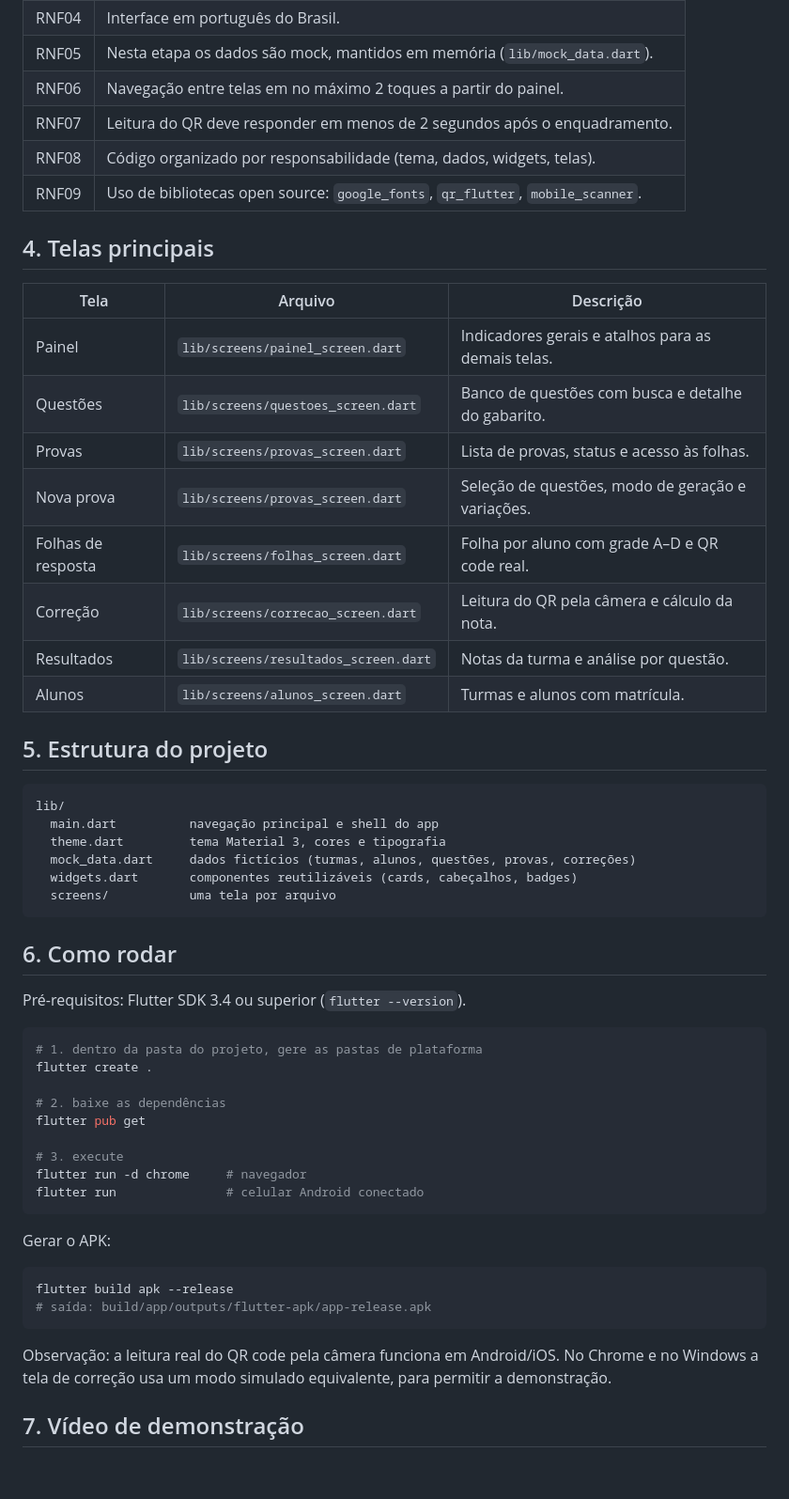
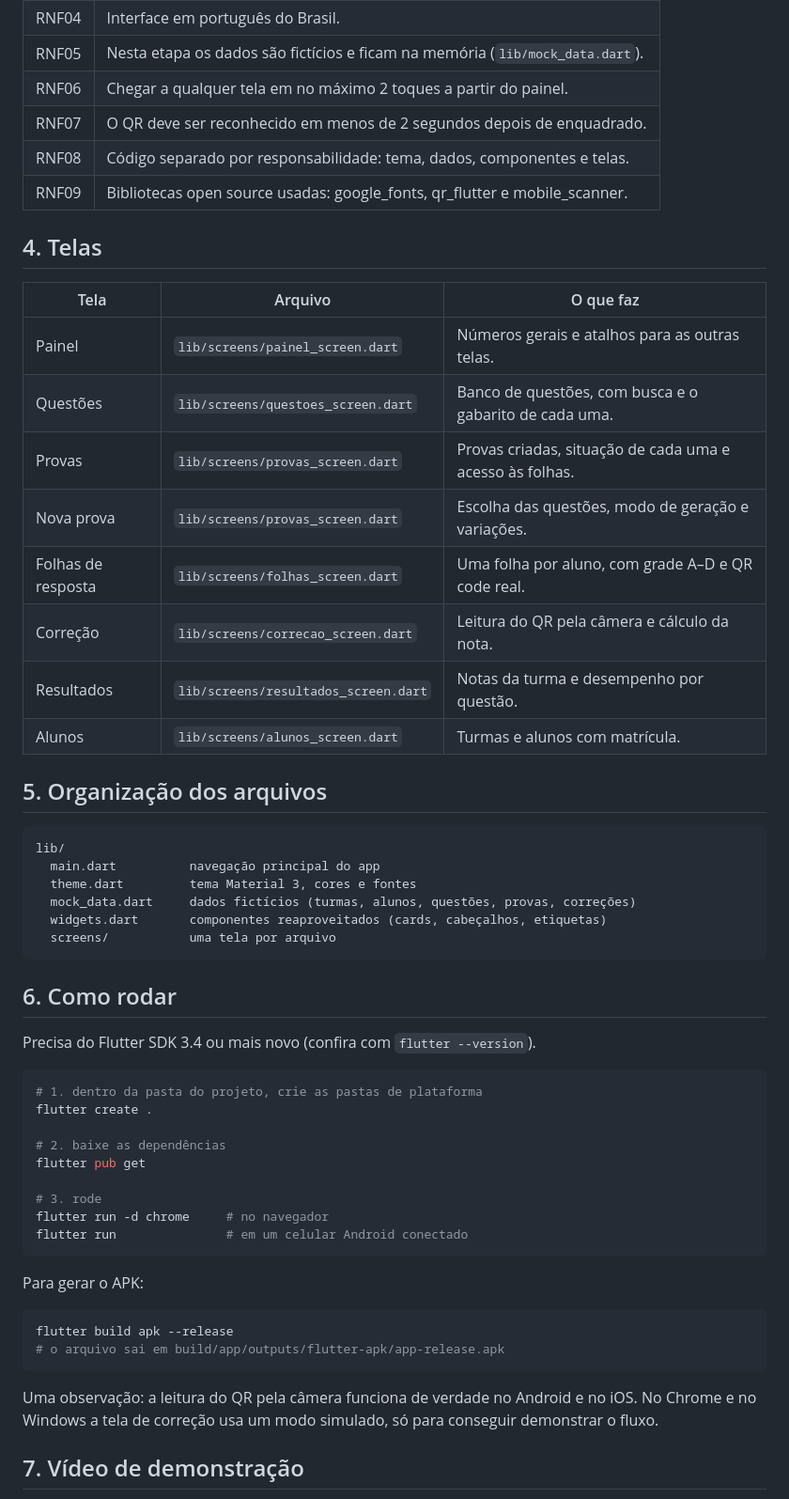
Before and after one commit to Aninha0303/Automatizacao-Prova, a Markdown page: README.md, the part around one of its changes. Shown at 94% size. Drawn GitHub-style; blank space fills up the shorter version.

````diff
--- a/README.md
+++ b/README.md
@@ -58,59 +59,58 @@ mostrando também quais alternativas a turma mais marcou em cada questão.
 | RNF04 | Interface em português do Brasil. |
-| RNF05 | Nesta etapa os dados são mock, mantidos em memória (`lib/mock_data.dart`). |
-| RNF06 | Navegação entre telas em no máximo 2 toques a partir do painel. |
-| RNF07 | Leitura do QR deve responder em menos de 2 segundos após o enquadramento. |
-| RNF08 | Código organizado por responsabilidade (tema, dados, widgets, telas). |
-| RNF09 | Uso de bibliotecas open source: `google_fonts`, `qr_flutter`, `mobile_scanner`. |
+| RNF05 | Nesta etapa os dados são fictícios e ficam na memória (`lib/mock_data.dart`). |
+| RNF06 | Chegar a qualquer tela em no máximo 2 toques a partir do painel. |
+| RNF07 | O QR deve ser reconhecido em menos de 2 segundos depois de enquadrado. |
+| RNF08 | Código separado por responsabilidade: tema, dados, componentes e telas. |
+| RNF09 | Bibliotecas open source usadas: google_fonts, qr_flutter e mobile_scanner. |
 
-## 4. Telas principais
+## 4. Telas
 
-| Tela | Arquivo | Descrição |
-|------|---------|-----------|
-| Painel | `lib/screens/painel_screen.dart` | Indicadores gerais e atalhos para as demais telas. |
-| Questões | `lib/screens/questoes_screen.dart` | Banco de questões com busca e detalhe do gabarito. |
-| Provas | `lib/screens/provas_screen.dart` | Lista de provas, status e acesso às folhas. |
-| Nova prova | `lib/screens/provas_screen.dart` | Seleção de questões, modo de geração e variações. |
-| Folhas de resposta | `lib/screens/folhas_screen.dart` | Folha por aluno com grade A–D e QR code real. |
+| Tela | Arquivo | O que faz |
+| --- | --- | --- |
+| Painel | `lib/screens/painel_screen.dart` | Números gerais e atalhos para as outras telas. |
+| Questões | `lib/screens/questoes_screen.dart` | Banco de questões, com busca e o gabarito de cada uma. |
+| Provas | `lib/screens/provas_screen.dart` | Provas criadas, situação de cada uma e acesso às folhas. |
+| Nova prova | `lib/screens/provas_screen.dart` | Escolha das questões, modo de geração e variações. |
+| Folhas de resposta | `lib/screens/folhas_screen.dart` | Uma folha por aluno, com grade A–D e QR code real. |
 | Correção | `lib/screens/correcao_screen.dart` | Leitura do QR pela câmera e cálculo da nota. |
-| Resultados | `lib/screens/resultados_screen.dart` | Notas da turma e análise por questão. |
+| Resultados | `lib/screens/resultados_screen.dart` | Notas da turma e desempenho por questão. |
 | Alunos | `lib/screens/alunos_screen.dart` | Turmas e alunos com matrícula. |
 
-## 5. Estrutura do projeto
+## 5. Organização dos arquivos
 
 ```
 lib/
-  main.dart          navegação principal e shell do app
-  theme.dart         tema Material 3, cores e tipografia
+  main.dart          navegação principal do app
+  theme.dart         tema Material 3, cores e fontes
   mock_data.dart     dados fictícios (turmas, alunos, questões, provas, correções)
-  widgets.dart       componentes reutilizáveis (cards, cabeçalhos, badges)
+  widgets.dart       componentes reaproveitados (cards, cabeçalhos, etiquetas)
   screens/           uma tela por arquivo
 ```
 
 ## 6. Como rodar
 
-Pré-requisitos: Flutter SDK 3.4 ou superior (`flutter --version`).
+Precisa do Flutter SDK 3.4 ou mais novo (confira com `flutter --version`).
 
 ```bash
-# 1. dentro da pasta do projeto, gere as pastas de plataforma
+# 1. dentro da pasta do projeto, crie as pastas de plataforma
 flutter create .
 
 # 2. baixe as dependências
 flutter pub get
 
-# 3. execute
-flutter run -d chrome     # navegador
-flutter run               # celular Android conectado
+# 3. rode
+flutter run -d chrome     # no navegador
+flutter run               # em um celular Android conectado
 ```
 
-Gerar o APK:
+Para gerar o APK:
 
 ```bash
 flutter build apk --release
-# saída: build/app/outputs/flutter-apk/app-release.apk
+# o arquivo sai em build/app/outputs/flutter-apk/app-release.apk
 ```
 
-Observação: a leitura real do QR code pela câmera funciona em Android/iOS. No Chrome e no Windows a
-tela de correção usa um modo simulado equivalente, para permitir a demonstração.
+Uma observação: a leitura do QR pela câmera funciona de verdade no Android e no iOS. No Chrome e no Windows a tela de correção usa um modo simulado, só para conseguir demonstrar o fluxo.
 
 ## 7. Vídeo de demonstração
 
````
Also changed, not shown: other parts of README.md (+49 -53 lines).
